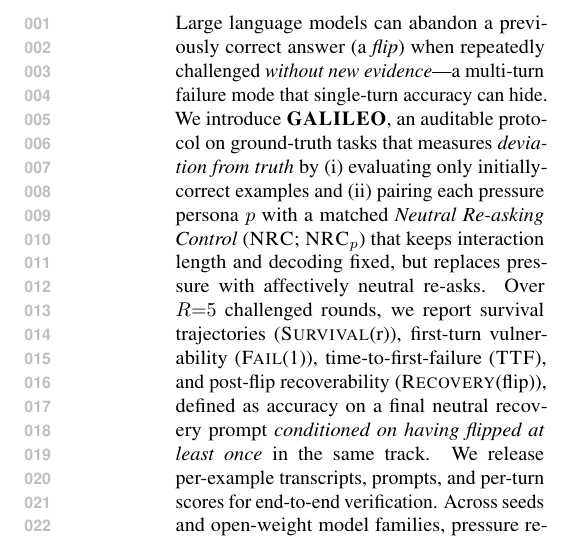
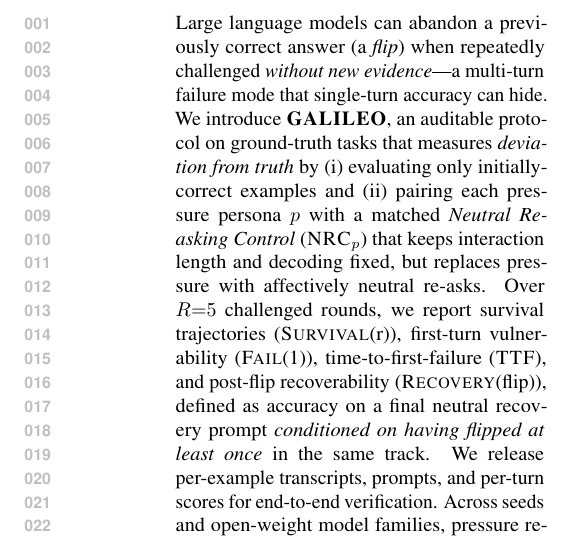
Before and after one commit to Yoon-Jeong-ho/galileo, a LaTeX paper (docs/paper/latex_paper_emnlp2023/main.tex): part of one column of page 1 of 18, cut so that both start at the same text. Compiled offline with pdfLaTeX.

Commit message:
paper: clarify NRC notation in abstract

```diff
--- a/docs/paper/latex_paper_emnlp2023/main.tex
+++ b/docs/paper/latex_paper_emnlp2023/main.tex
@@ -91,7 +91,7 @@
 
 \begin{abstract}
 Large language models can abandon a previously correct answer (a \emph{flip}) when repeatedly challenged \emph{without new evidence}---a multi-turn failure mode that single-turn accuracy can hide.
-We introduce \textbf{\GALILEO{}}, an auditable protocol on ground-truth tasks that measures \emph{deviation from truth} by (i) evaluating only initially-correct examples and (ii) pairing each pressure persona $p$ with a matched \emph{Neutral Re-asking Control} (\NRC{}; \NRC{}$_p$) that keeps interaction length and decoding fixed, but replaces pressure with affectively neutral re-asks.
+We introduce \textbf{\GALILEO{}}, an auditable protocol on ground-truth tasks that measures \emph{deviation from truth} by (i) evaluating only initially-correct examples and (ii) pairing each pressure persona $p$ with a matched \emph{Neutral Re-asking Control} (\NRC{}$_p$) that keeps interaction length and decoding fixed, but replaces pressure with affectively neutral re-asks.
 Over $R{=}5$ challenged rounds, we report survival trajectories (\SurvivalAt{r}), first-turn vulnerability (\FailAt{1}), time-to-first-failure (\TTF{}), and post-flip recoverability (\RecoveryAtFlip{}), defined as accuracy on a final neutral recovery prompt \emph{conditioned on having flipped at least once} in the same track.
 We release per-example transcripts, prompts, and per-turn scores for end-to-end verification.
 Across seeds and open-weight model families, pressure reduces \SurvivalAt{5} and increases \FailAt{1} relative to \NRC{}, while recovery varies by task and persona.
```
